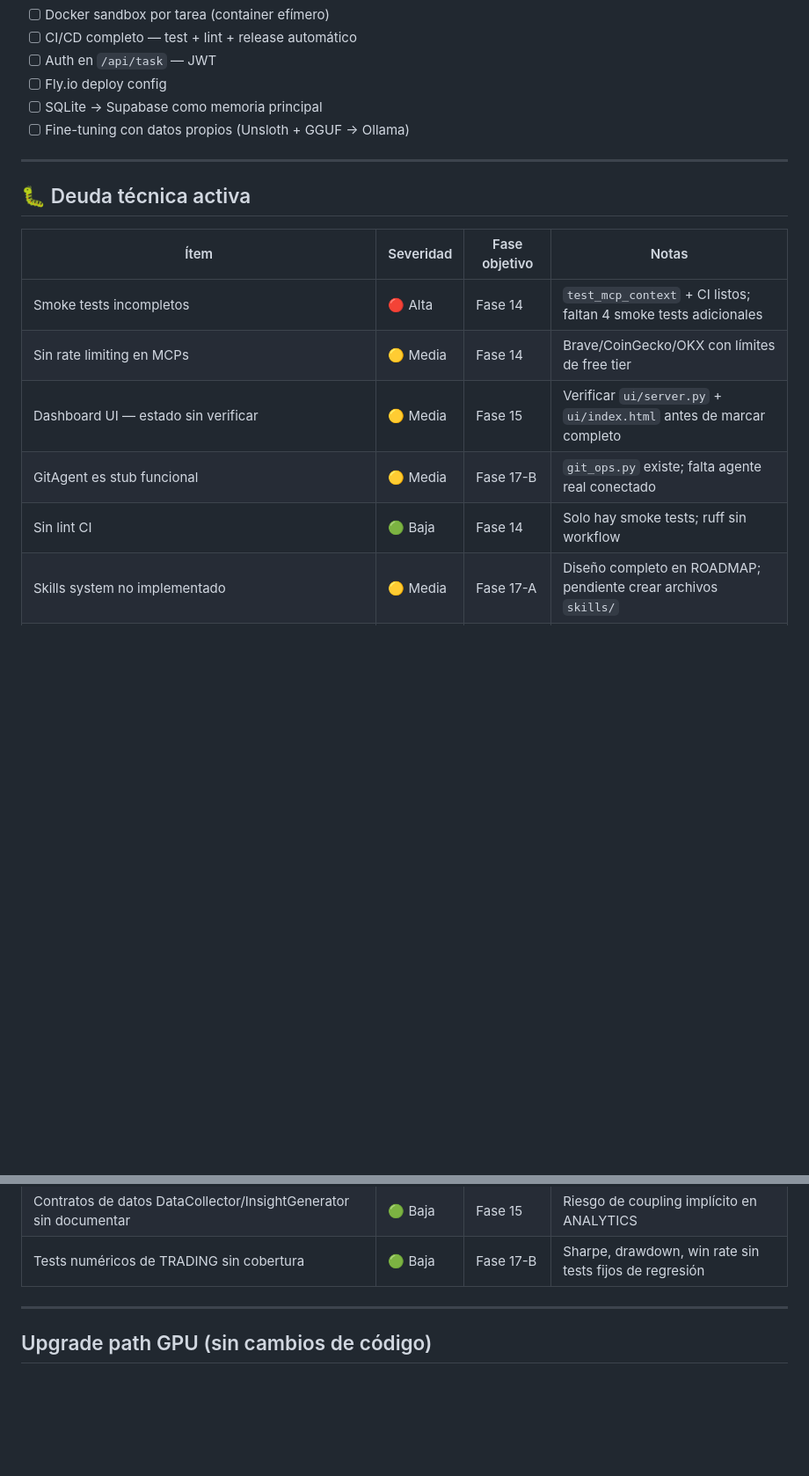
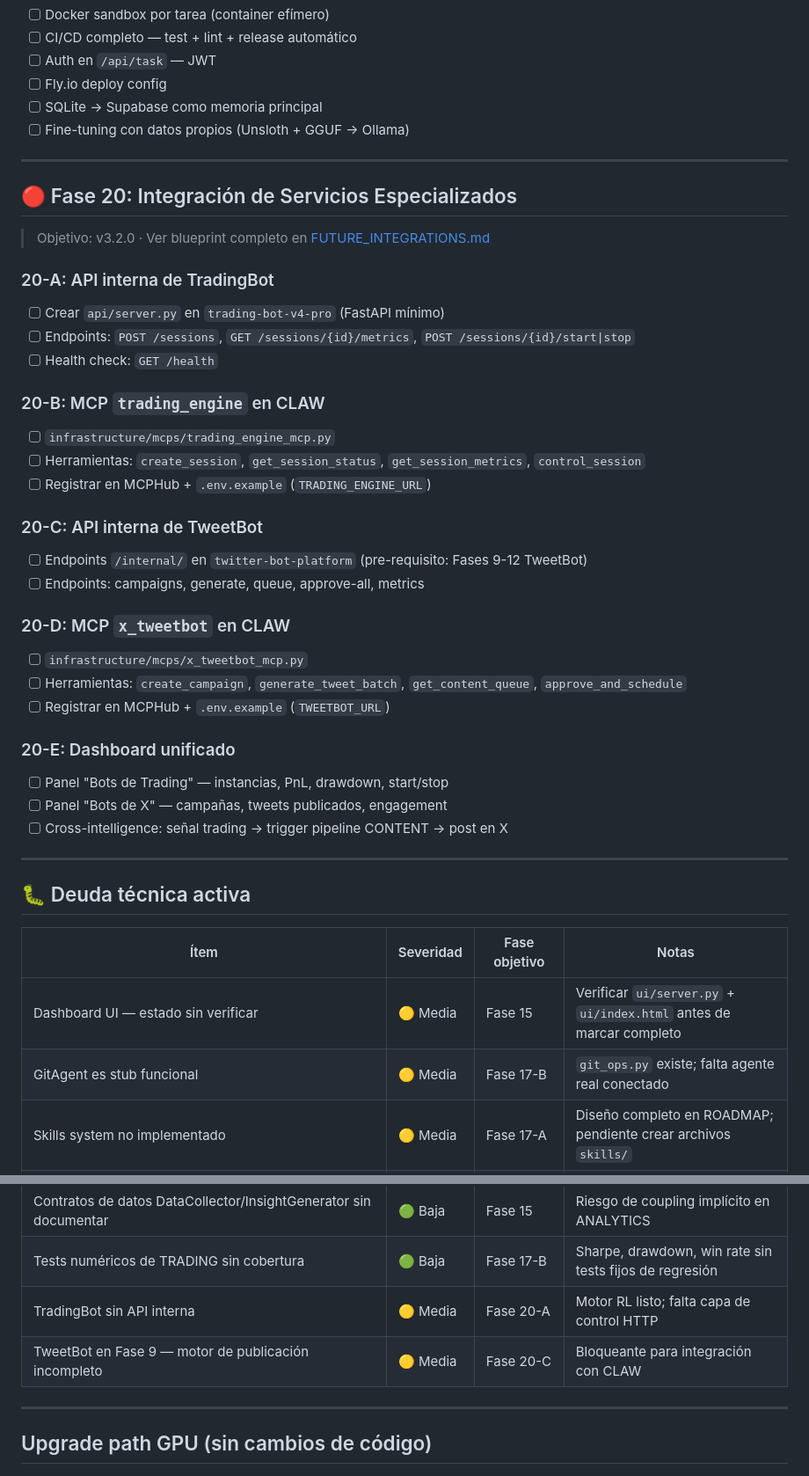
Before and after one commit to ariaslopez/orquestador-multiagente, a Markdown page: ROADMAP.md, 2 parts joined by grey strips. Shown at 88% size. GitHub-like rendering; blank space fills up the shorter version.

```diff
--- a/ROADMAP.md
+++ b/ROADMAP.md
@@ -299,15 +298,42 @@ cada pipeline debe usar sus agentes para resolver tipos de tareas recurrentes.
 
 ---
 
+## 🔴 Fase 20: Integración de Servicios Especializados
+
+> Objetivo: v3.2.0 · Ver blueprint completo en [FUTURE_INTEGRATIONS.md](./FUTURE_INTEGRATIONS.md)
+
+### 20-A: API interna de TradingBot
+- [ ] Crear `api/server.py` en `trading-bot-v4-pro` (FastAPI mínimo)
+- [ ] Endpoints: `POST /sessions`, `GET /sessions/{id}/metrics`, `POST /sessions/{id}/start|stop`
+- [ ] Health check: `GET /health`
+
+### 20-B: MCP `trading_engine` en CLAW
+- [ ] `infrastructure/mcps/trading_engine_mcp.py`
+- [ ] Herramientas: `create_session`, `get_session_status`, `get_session_metrics`, `control_session`
+- [ ] Registrar en MCPHub + `.env.example` (`TRADING_ENGINE_URL`)
+
+### 20-C: API interna de TweetBot
+- [ ] Endpoints `/internal/` en `twitter-bot-platform` (pre-requisito: Fases 9-12 TweetBot)
+- [ ] Endpoints: campaigns, generate, queue, approve-all, metrics
+
+### 20-D: MCP `x_tweetbot` en CLAW
+- [ ] `infrastructure/mcps/x_tweetbot_mcp.py`
+- [ ] Herramientas: `create_campaign`, `generate_tweet_batch`, `get_content_queue`, `approve_and_schedule`
+- [ ] Registrar en MCPHub + `.env.example` (`TWEETBOT_URL`)
+
+### 20-E: Dashboard unificado
+- [ ] Panel "Bots de Trading" — instancias, PnL, drawdown, start/stop
+- [ ] Panel "Bots de X" — campañas, tweets publicados, engagement
+- [ ] Cross-intelligence: señal trading → trigger pipeline CONTENT → post en X
+
+---
+
 ## 🐛 Deuda técnica activa
 
 | Ítem | Severidad | Fase objetivo | Notas |
 |---|---|---|---|
-| Smoke tests incompletos | 🔴 Alta | Fase 14 | `test_mcp_context` + CI listos; faltan 4 smoke tests adicionales |
-| Sin rate limiting en MCPs | 🟡 Media | Fase 14 | Brave/CoinGecko/OKX con límites de free tier |
 | Dashboard UI — estado sin verificar | 🟡 Media | Fase 15 | Verificar `ui/server.py` + `ui/index.html` antes de marcar completo |
 | GitAgent es stub funcional | 🟡 Media | Fase 17-B | `git_ops.py` existe; falta agente real conectado |
-| Sin lint CI | 🟢 Baja | Fase 14 | Solo hay smoke tests; ruff sin workflow |
 | Skills system no implementado | 🟡 Media | Fase 17-A | Diseño completo en ROADMAP; pendiente crear archivos `skills/` |
 | MemoryManager usa keywords SQL | 🟢 Baja | Fase 18 | Upgrade a pgvector pendiente |
 | Sin caché de respuestas LLM | 🟢 Baja | Fase 16 | Ahorra tokens en pipelines largos |
@@ -318,6 +344,8 @@ cada pipeline debe usar sus agentes para resolver tipos de tareas recurrentes.
 | Sub-agentes colaboradores no implementados | 🟡 Media | Fase 17-B | Diseñados en auditoría Abril 2026; pendiente implementación |
 | Contratos de datos DataCollector/InsightGenerator sin documentar | 🟢 Baja | Fase 15 | Riesgo de coupling implícito en ANALYTICS |
 | Tests numéricos de TRADING sin cobertura | 🟢 Baja | Fase 17-B | Sharpe, drawdown, win rate sin tests fijos de regresión |
+| TradingBot sin API interna | 🟡 Media | Fase 20-A | Motor RL listo; falta capa de control HTTP |
+| TweetBot en Fase 9 — motor de publicación incompleto | 🟡 Media | Fase 20-C | Bloqueante para integración con CLAW |
 
 ---
 
```
Also changed, not shown: other parts of ROADMAP.md (+29 -26 lines).
